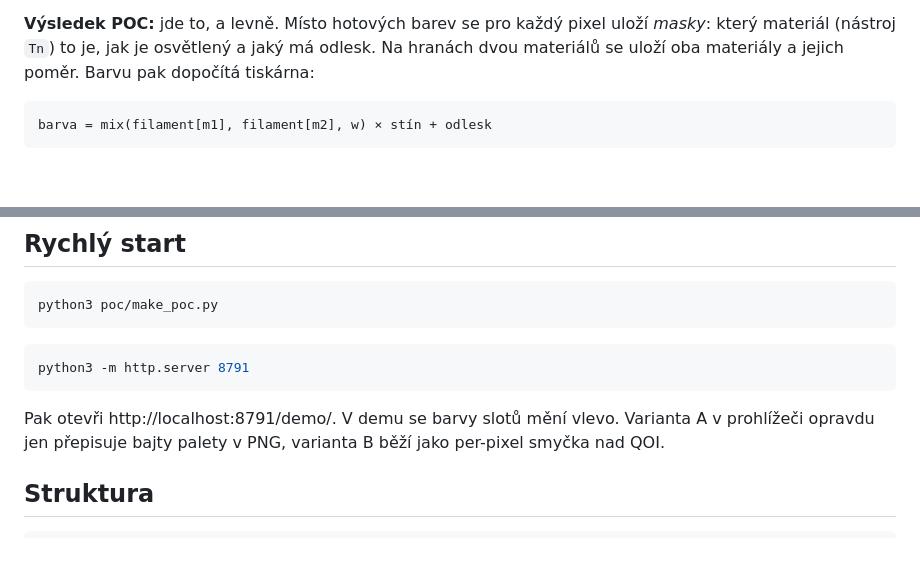
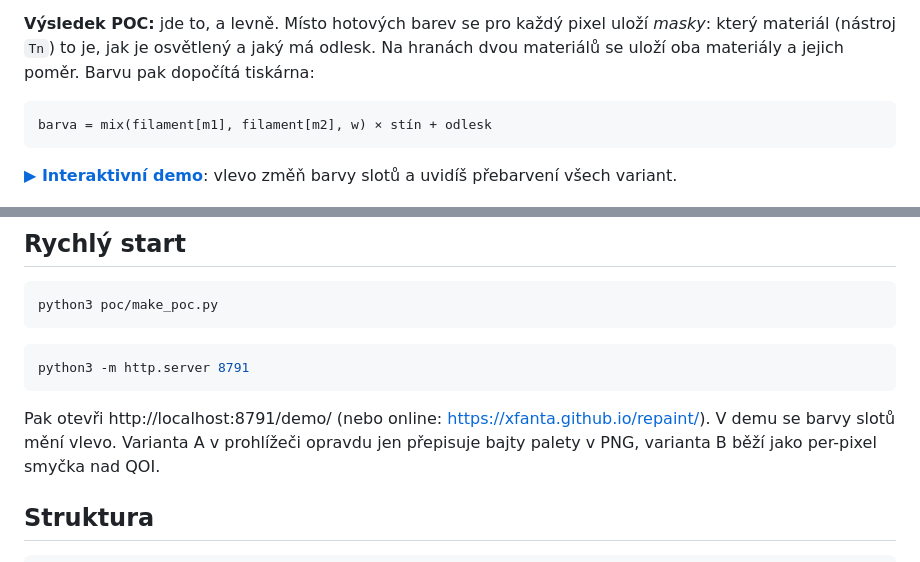
Before and after one commit to xfanta/repaint, a Markdown page: README.md, 2 parts joined by grey strips. Rendered like a GitHub page; blank space fills up the shorter version.

Commit message:
README: odkaz na demo na GitHub Pages
Co-Authored-By: Claude Opus 5.5 <noreply@anthropic.com>

````diff
--- a/README.md
+++ b/README.md
@@ -10,6 +10,8 @@ dvou materiálů se uloží oba materiály a jejich poměr. Barvu pak dopočít
 ```
 barva = mix(filament[m1], filament[m2], w) × stín + odlesk
 ```
+
+**[▶ Interaktivní demo](https://xfanta.github.io/repaint/)**: vlevo změň barvy slotů a uvidíš přebarvení všech variant.
 
 ![porovnání](out/comparison.png)
 
@@ -73,7 +75,7 @@ python3 poc/make_poc.py
 python3 -m http.server 8791
 ```
 
-Pak otevři http://localhost:8791/demo/. V demu se barvy slotů mění vlevo. Varianta A
+Pak otevři http://localhost:8791/demo/ (nebo online: https://xfanta.github.io/repaint/). V demu se barvy slotů mění vlevo. Varianta A
 v prohlížeči opravdu jen přepisuje bajty palety v PNG, varianta B běží jako
 per-pixel smyčka nad QOI.
 
````
